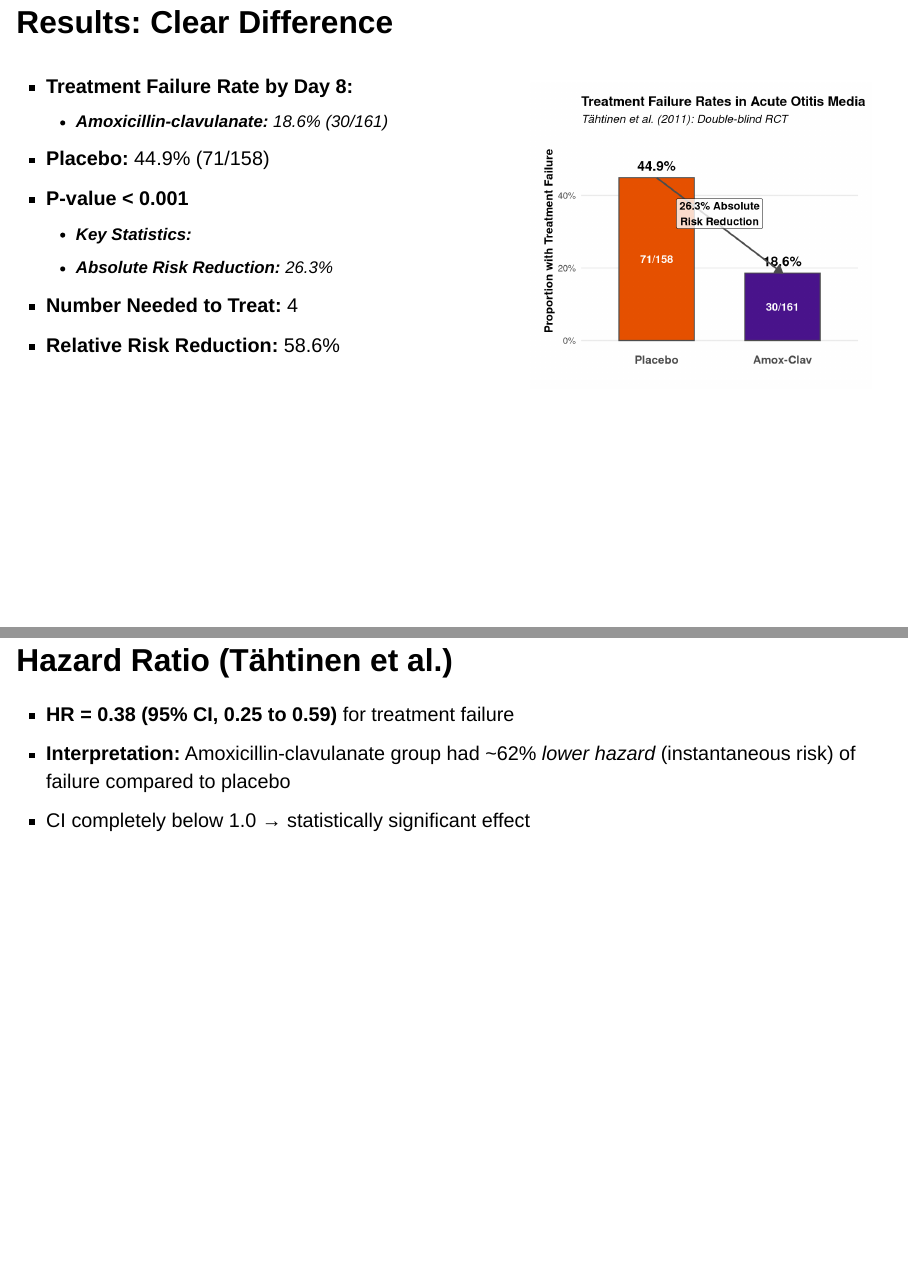
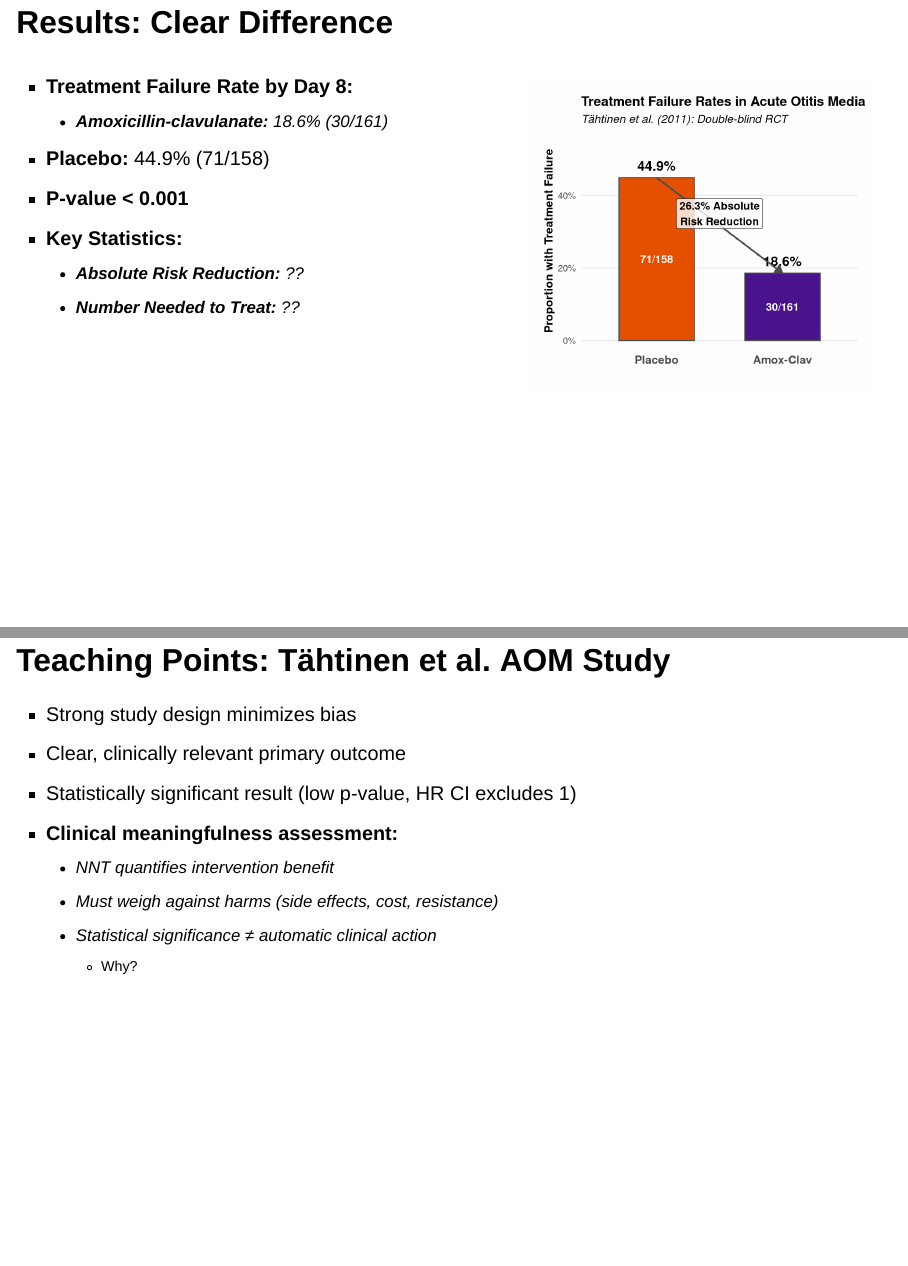
Before and after one commit to ausmeyer/ebm_24_3, a Quarto document (EBM_3_05-2025.qmd): pages 54 and 60 of 67 before the commit and pages 54 and 60 of 65 after it, joined at a grey line. Rendered offline with R 4.5, knitr and Pandoc in place of Quarto, with nearby package versions; drawn as Slidy slides in place of the format the file asks for.

Commit message:
removing hazard ratio information

````diff
--- a/EBM_3_05-2025.qmd
+++ b/EBM_3_05-2025.qmd
@@ -1083,10 +1083,9 @@
   - **Amoxicillin-clavulanate:** 18.6% (30/161)
 - **Placebo:** 44.9% (71/158)
 - **P-value < 0.001**
-  - **Key Statistics:**
-  - **Absolute Risk Reduction:** 26.3%
-- **Number Needed to Treat:** 4
-- **Relative Risk Reduction:** 58.6%
+- **Key Statistics:**
+  - **Absolute Risk Reduction:** ??
+  - **Number Needed to Treat:** ??
 
 :::
 ::: {.column width="45%"}
@@ -1304,8 +1303,3 @@
 :::
 :::
 
-## Hazard Ratio (Tähtinen et al.)
-
-- **HR = 0.38 (95% CI, 0.25 to 0.59)** for treatment failure
-- **Interpretation:** Amoxicillin-clavulanate group had ~62% *lower hazard* (instantaneous risk) of failure compared to placebo
-- CI completely below 1.0 → statistically significant effect
@@ -1319,11 +1305,0 @@
-n_amox_t <- 161
-n_plac_t <- 158
-time_amox_t <- ifelse(rbinom(n_amox_t, 1, 0.186) == 1, runif(n_amox_t, 1, 8), 8)
-event_amox_t <- ifelse(time_amox_t < 8, 1, 0)
-time_plac_t <- ifelse(rbinom(n_plac_t, 1, 0.449) == 1, runif(n_plac_t, 1, 8), 8)
-event_plac_t <- ifelse(time_plac_t < 8, 1, 0)
-
-sim_aom_data_t <- data.frame(
-  time = c(time_amox_t, time_plac_t),
-  event = c(event_amox_t, event_plac_t),
-  group = factor(c(rep("Amox-Clav", n_amox_t), rep("Placebo", n_plac_t)))
@@ -1339,11 +1305,0 @@
-  pval.coord = c(2, 0.2),
-  conf.int = TRUE,
-  conf.int.alpha = 0.2,
-  risk.table = TRUE,
-  risk.table.height = 0.3,
-  xlab = "Days to Treatment Failure",
-  ylab = "Probability of No Treatment Failure",
-  legend.labs = c("Amoxicillin-Clavulanate", "Placebo"),
-  palette = c("#9575cd", "#ffb74d"),
-  ggtheme = theme_minimal(base_size = 11),
-  title = "Time to Treatment Failure in AOM",
@@ -1355,9 +1306,3 @@
-  risk.table.fontsize = 3.8,
-  tables.theme = theme_cleantable(),
-  surv.scale = "percent"
-)
-```
-
 ## Teaching Points: Tähtinen et al. AOM Study
 
 - Strong study design minimizes bias
@@ -1367,7 +1312,7 @@
   - NNT quantifies intervention benefit
   - Must weigh against harms (side effects, cost, resistance)
   - Statistical significance ≠ automatic clinical action
-  - Results presented via proportions (fixed timepoint) & HRs (time-to-event)
+    - Why?
 
 # Synthesis & Key Takeaways
 
````
Also changed, not shown: EBM_3_05-2025.html, EBM_3_05-2025.qmd (31 more changed lines).
